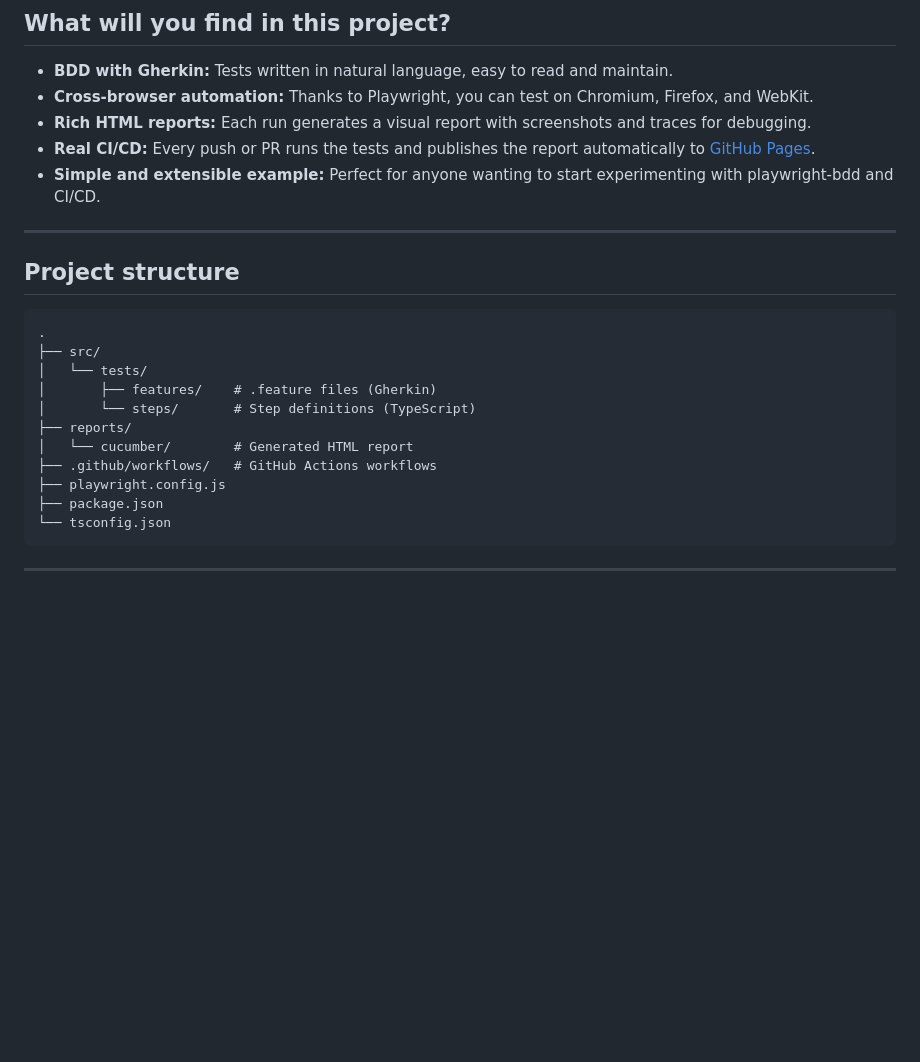
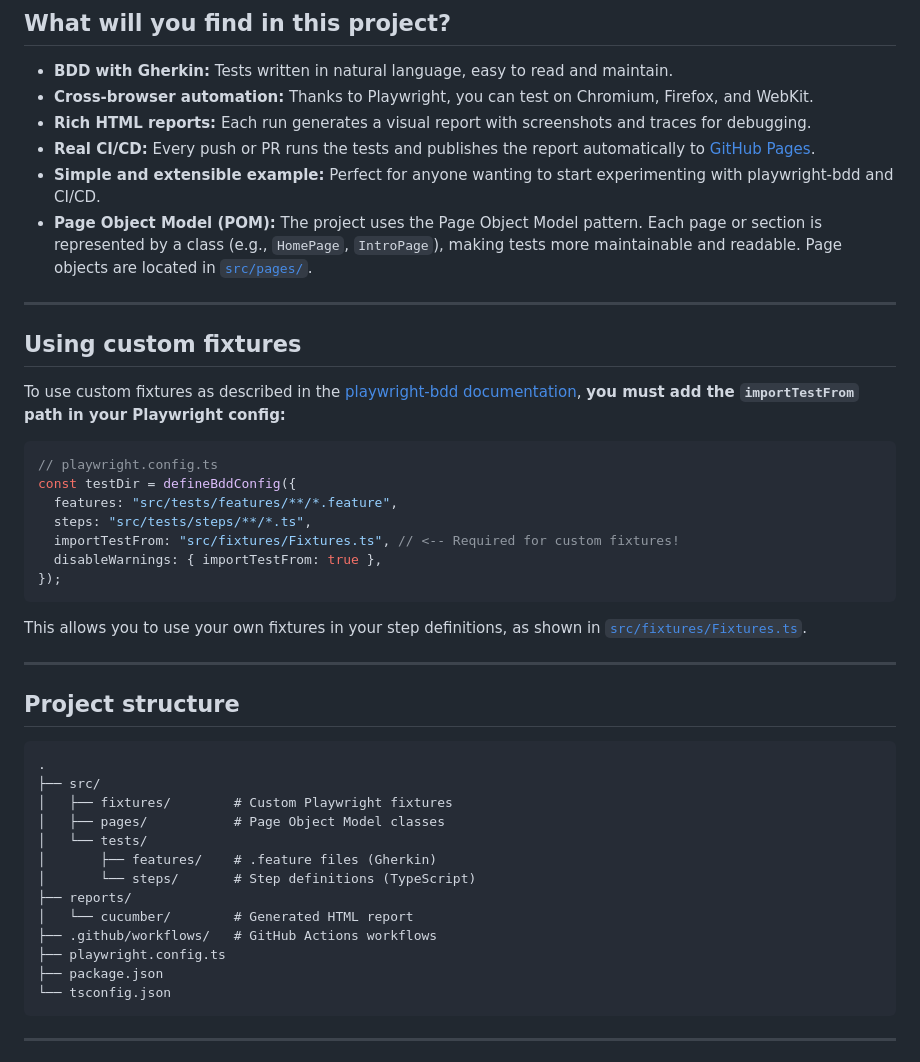
Before and after one commit to aldimhernandez/playwright-bdd, a Markdown page: README.md, the part around the change. Drawn GitHub-style; blank space fills up the shorter version.

Commit message:
docs: :memo: update readme file with pom and fixture

````diff
--- a/README.md
+++ b/README.md
@@ -16,6 +16,26 @@ My goal was to explore how to integrate Gherkin-written tests, CI/CD execution w
 - **Rich HTML reports:** Each run generates a visual report with screenshots and traces for debugging.
 - **Real CI/CD:** Every push or PR runs the tests and publishes the report automatically to [GitHub Pages](https://aldimhernandez.github.io/playwright-bdd/).
 - **Simple and extensible example:** Perfect for anyone wanting to start experimenting with playwright-bdd and CI/CD.
+- **Page Object Model (POM):** The project uses the Page Object Model pattern. Each page or section is represented by a class (e.g., `HomePage`, `IntroPage`), making tests more maintainable and readable. Page objects are located in [`src/pages/`](src/pages/).
+
+---
+
+## Using custom fixtures
+
+To use custom fixtures as described in the [playwright-bdd documentation](https://vitalets.github.io/playwright-bdd/#/getting-started/add-fixtures),
+**you must add the `importTestFrom` path in your Playwright config:**
+
+```typescript
+// playwright.config.ts
+const testDir = defineBddConfig({
+  features: "src/tests/features/**/*.feature",
+  steps: "src/tests/steps/**/*.ts",
+  importTestFrom: "src/fixtures/Fixtures.ts", // <-- Required for custom fixtures!
+  disableWarnings: { importTestFrom: true },
+});
+```
+
+This allows you to use your own fixtures in your step definitions, as shown in [`src/fixtures/Fixtures.ts`](src/fixtures/Fixtures.ts).
 
 ---
 
@@ -24,13 +44,15 @@ My goal was to explore how to integrate Gherkin-written tests, CI/CD execution w
 ```
 .
 ├── src/
+│   ├── fixtures/        # Custom Playwright fixtures
+│   ├── pages/           # Page Object Model classes
 │   └── tests/
 │       ├── features/    # .feature files (Gherkin)
 │       └── steps/       # Step definitions (TypeScript)
 ├── reports/
 │   └── cucumber/        # Generated HTML report
 ├── .github/workflows/   # GitHub Actions workflows
-├── playwright.config.js
+├── playwright.config.ts
 ├── package.json
 └── tsconfig.json
 ```
````
